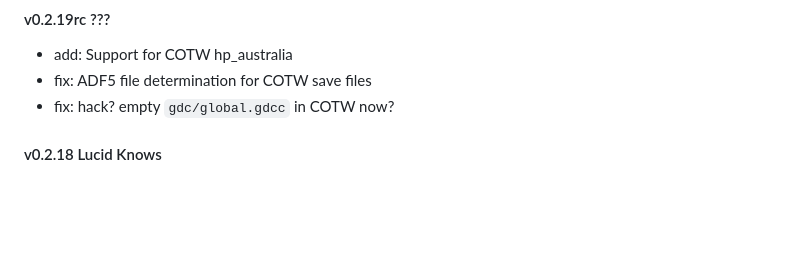
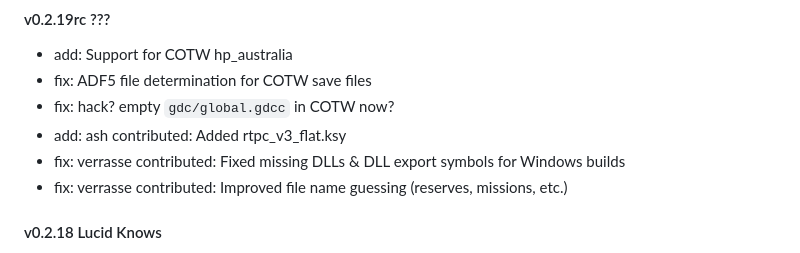
Before and after one commit to kk49/deca, a Markdown page: CHANGELOG.md, the part around the change. Drawn GitHub-style; blank space fills up the shorter version.

Commit message:
Added attribution for contributions to CHANGELOG

```diff
--- a/CHANGELOG.md
+++ b/CHANGELOG.md
@@ -2,6 +2,9 @@
 * add: Support for COTW hp_australia
 * fix: ADF5 file determination for COTW save files
 * fix: hack? empty `gdc/global.gdcc` in COTW now?
+* add: ash contributed: Added rtpc_v3_flat.ksy
+* fix: verrasse contributed: Fixed missing DLLs & DLL export symbols for Windows builds
+* fix: verrasse contributed: Improved file name guessing (reserves, missions, etc.)
 
 #### v0.2.18 Lucid Knows
 * add: support for Ravenbound Demo
```
